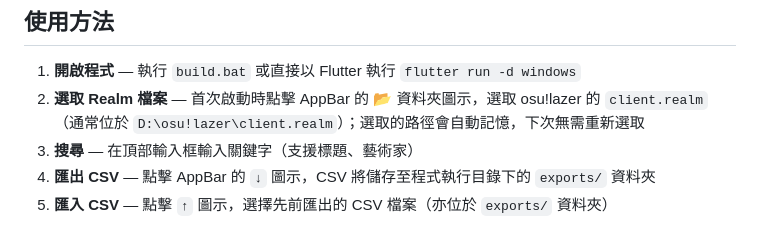
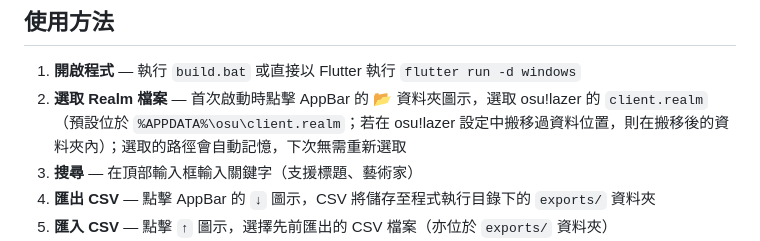
Before and after one commit to willy1236/osu_beatmap_storage, a Markdown page: README.md, the part around the change. GitHub-like rendering.

Commit message:
docs(readme): 修正 client.realm 預設位置

```diff
--- a/README.md
+++ b/README.md
@@ -25,7 +25,7 @@
 ## 使用方法
 
 1. **開啟程式** — 執行 `build.bat` 或直接以 Flutter 執行 `flutter run -d windows`
-2. **選取 Realm 檔案** — 首次啟動時點擊 AppBar 的 📂 資料夾圖示，選取 osu!lazer 的 `client.realm`（通常位於 `D:\osu!lazer\client.realm`）；選取的路徑會自動記憶，下次無需重新選取
+2. **選取 Realm 檔案** — 首次啟動時點擊 AppBar 的 📂 資料夾圖示，選取 osu!lazer 的 `client.realm`（預設位於 `%APPDATA%\osu\client.realm`；若在 osu!lazer 設定中搬移過資料位置，則在搬移後的資料夾內）；選取的路徑會自動記憶，下次無需重新選取
 3. **搜尋** — 在頂部輸入框輸入關鍵字（支援標題、藝術家）
 4. **匯出 CSV** — 點擊 AppBar 的 `↓` 圖示，CSV 將儲存至程式執行目錄下的 `exports/` 資料夾
 5. **匯入 CSV** — 點擊 `↑` 圖示，選擇先前匯出的 CSV 檔案（亦位於 `exports/` 資料夾）
```
